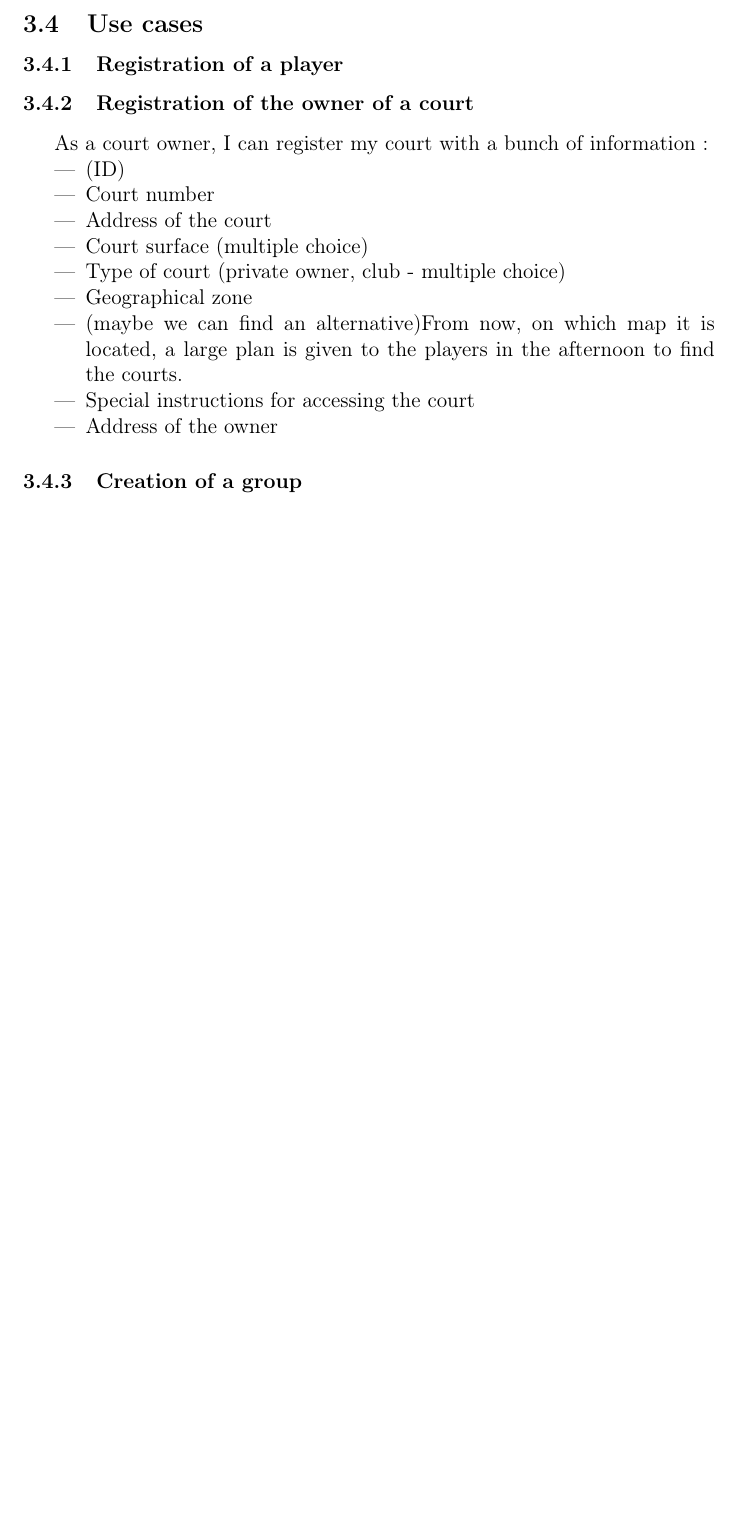
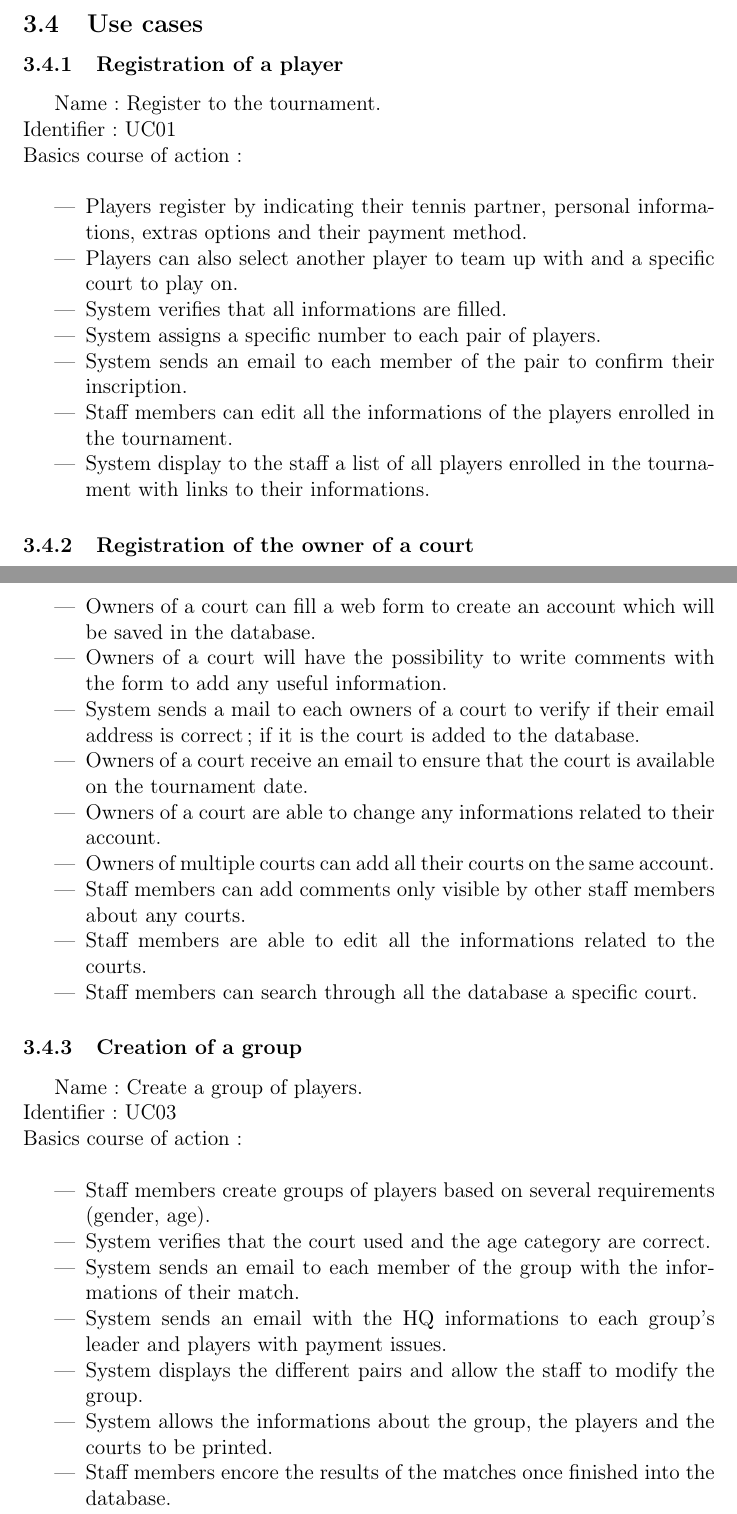
Before and after one commit to fthuin/software_engineering_project, a LaTeX document (LaTeX/Main.tex, which reads LaTeX/dev_methodolody.tex): part of page 6 of 6 before the commit and two parts of pages 6 and 7 of 7 after it, the two joined at a grey line, cut so that both start at the same text, the shorter picture padded with empty space. Compiled offline with pdfLaTeX.

Commit message:
Ajout partie UseCase

```diff
--- a/LaTeX/dev_methodolody.tex
+++ b/LaTeX/dev_methodolody.tex
@@ -107,6 +107,19 @@ The data should minimum contains :
 
 \subsection{Use cases}
 \subsubsection{Registration of a player}
+
+Name : Register to the tournament. \newline
+Identifier : UC01 \newline
+Basics course of action : \newline
+\begin{itemize}
+	\item Players register by indicating their tennis partner, personal informations, extras 	options and their payment method.
+	\item Players can also select another player to team up with and a specific court to play on.
+	\item System verifies that all informations are filled.
+	\item System assigns a specific number to each pair of players.
+	\item System sends an email to each member of the pair to confirm their inscription.
+	\item Staff members can edit all the informations of the players enrolled in the tournament.
+	\item System display to the staff a list of all players enrolled in the tournament with links to their informations.
+\end{itemize}
+
 \subsubsection{Registration of the owner of a court}
 
-As a court owner, I can register my court with a bunch of information :
@@ -114,17 +129,27 @@ As a court owner, I can register my court with a bunch of information :
 \begin{itemize}
-    \item (ID)
-    \item Court number
-    \item Address of the court
-    \item Court surface (multiple choice)
-    \item Type of court (private owner, club - multiple choice)
-    \item Geographical zone
-    \item (maybe we can find an alternative)From now, on which map it is
-        located, a large plan is given to the players in the afternoon
-        to find the courts.
-    \item Special instructions for accessing the court
-    \item Address of the owner
+	\item Owners of a court can fill a web form to create an account which will be saved in the database.
+	\item Owners of a court will have the possibility to write comments with the form to add any useful information.
+	\item System sends a mail to each owners of a court to verify if their email address is correct; if it is the court is added to the database.
+	\item Owners of a court receive an email to ensure that the court is available on the tournament date.
+	\item Owners of a court are able to change any informations related to their account.
+	\item Owners of multiple courts can add all their courts on the same account.
+	\item Staff members can add comments only visible by other staff members about any courts.
+	\item Staff members are able to edit all the informations related to the courts.
+	\item Staff members can search through all the database a specific court.
 \end{itemize}
 
 
+\subsubsection{Creation of a group}
 
-\subsubsection{Creation of a group}
+Name : Create a group of players. \newline
+Identifier : UC03 \newline
+Basics course of action : \newline
+\begin{itemize}
+	\item Staff members create groups of players based on several requirements (gender, age).
+	\item System verifies that the court used and the age category are correct.
+	\item System sends an email to each member of the group with the informations of their match.
+	\item System sends an email with the HQ informations to each group's leader and players with payment issues.
+	\item System displays the different pairs and allow the staff to modify the group.
+	\item System allows the informations about the group, the players and the courts to be printed.
+	\item Staff members encore the results of the matches once finished into the database.
+\end{itemize}
```
Also changed, not shown: LaTeX/Groupe_G.tex (+1 -1 lines), LaTeX/dev_methodolody.tex (4 more changed lines).
